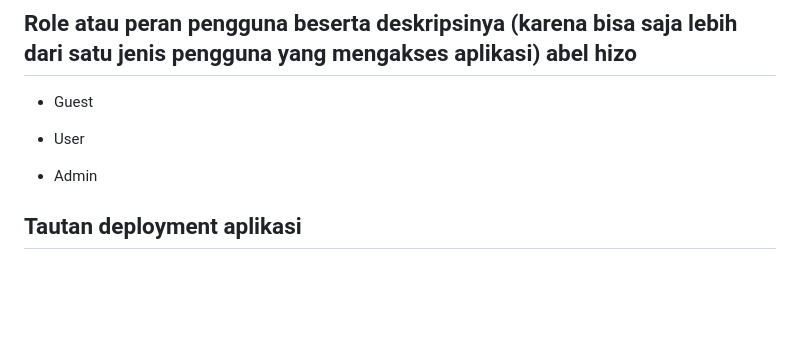
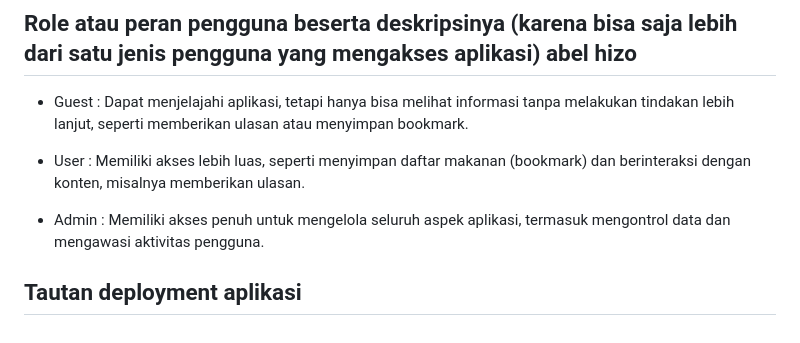
Before and after one commit to PBP-Kelompok-B02/proyek-tengah-semester, a Markdown page: README.md, the part around the change. Drawn GitHub-style; blank space fills up the shorter version.

```diff
--- a/README.md
+++ b/README.md
@@ -52,11 +52,11 @@ csv
 
 
 ## Role atau peran pengguna beserta deskripsinya (karena bisa saja lebih dari satu jenis pengguna yang mengakses aplikasi) abel hizo
-- Guest
+- Guest : Dapat menjelajahi aplikasi, tetapi hanya bisa melihat informasi tanpa melakukan tindakan lebih lanjut, seperti memberikan ulasan atau menyimpan bookmark.
 
-- User
+- User : Memiliki akses lebih luas, seperti menyimpan daftar makanan (bookmark) dan berinteraksi dengan konten, misalnya memberikan ulasan.
 
-- Admin
+- Admin : Memiliki akses penuh untuk mengelola seluruh aspek aplikasi, termasuk mengontrol data dan mengawasi aktivitas pengguna.
 
 
 ## Tautan deployment aplikasi
```
